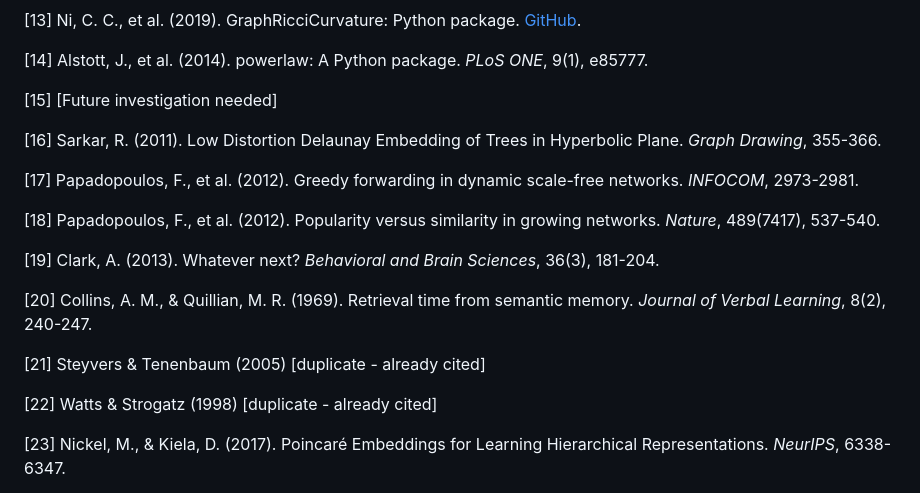
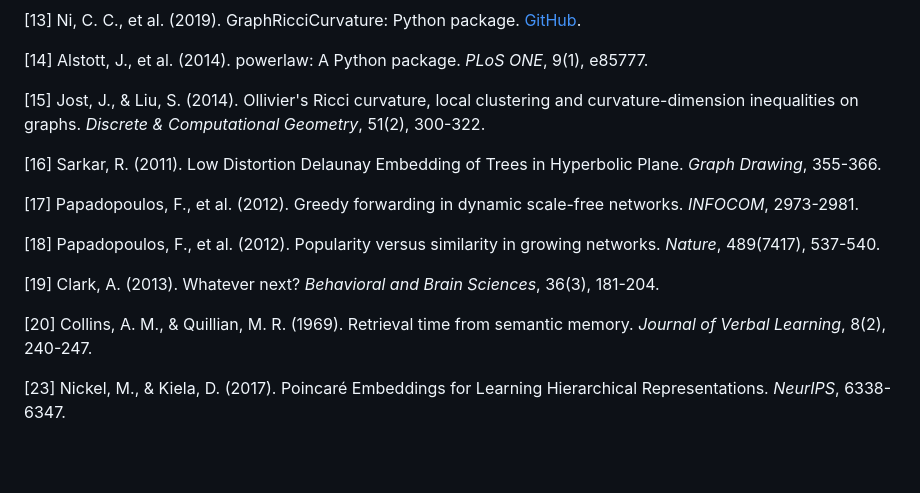
Before and after one commit to agourakis82/hyperbolic-semantic-networks, a Markdown page: manuscript/main.md, the part around one of its changes. Drawn GitHub-style; blank space fills up the shorter version.

```diff
--- a/manuscript/main.md
+++ b/manuscript/main.md
@@ -339,7 +339,7 @@ We provide the first cross-linguistic evidence that **semantic networks universa
 
 [14] Alstott, J., et al. (2014). powerlaw: A Python package. *PLoS ONE*, 9(1), e85777.
 
-[15] [Future investigation needed]
+[15] Jost, J., & Liu, S. (2014). Ollivier's Ricci curvature, local clustering and curvature-dimension inequalities on graphs. *Discrete & Computational Geometry*, 51(2), 300-322.
 
 [16] Sarkar, R. (2011). Low Distortion Delaunay Embedding of Trees in Hyperbolic Plane. *Graph Drawing*, 355-366.
 
@@ -351,9 +351,6 @@ We provide the first cross-linguistic evidence that **semantic networks universa
 
 [20] Collins, A. M., & Quillian, M. R. (1969). Retrieval time from semantic memory. *Journal of Verbal Learning*, 8(2), 240-247.
 
-[21] Steyvers & Tenenbaum (2005) [duplicate - already cited]
-
-[22] Watts & Strogatz (1998) [duplicate - already cited]
 
 [23] Nickel, M., & Kiela, D. (2017). Poincaré Embeddings for Learning Hierarchical Representations. *NeurIPS*, 6338-6347.
 
```
Also changed, not shown: other parts of manuscript/main.md (+7 -7 lines).
